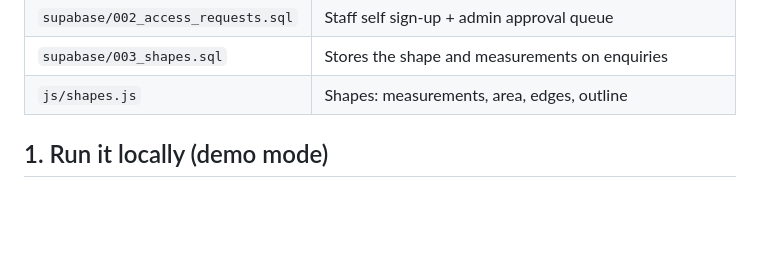
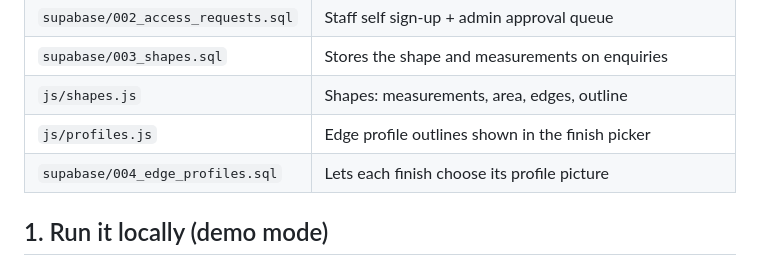
Before and after one commit to gerardqueen/second_cut_stone, a Markdown page: README.md, the part around the change. GitHub-like rendering; blank space fills up the shorter version.

```diff
--- a/README.md
+++ b/README.md
@@ -30,6 +30,8 @@ A piece "fits" an offcut if its bounding rectangle fits either way round, after
 | `supabase/002_access_requests.sql` | Staff self sign-up + admin approval queue |
 | `supabase/003_shapes.sql` | Stores the shape and measurements on enquiries |
 | `js/shapes.js` | Shapes: measurements, area, edges, outline |
+| `js/profiles.js` | Edge profile outlines shown in the finish picker |
+| `supabase/004_edge_profiles.sql` | Lets each finish choose its profile picture |
 
 ## 1. Run it locally (demo mode)
 
```
